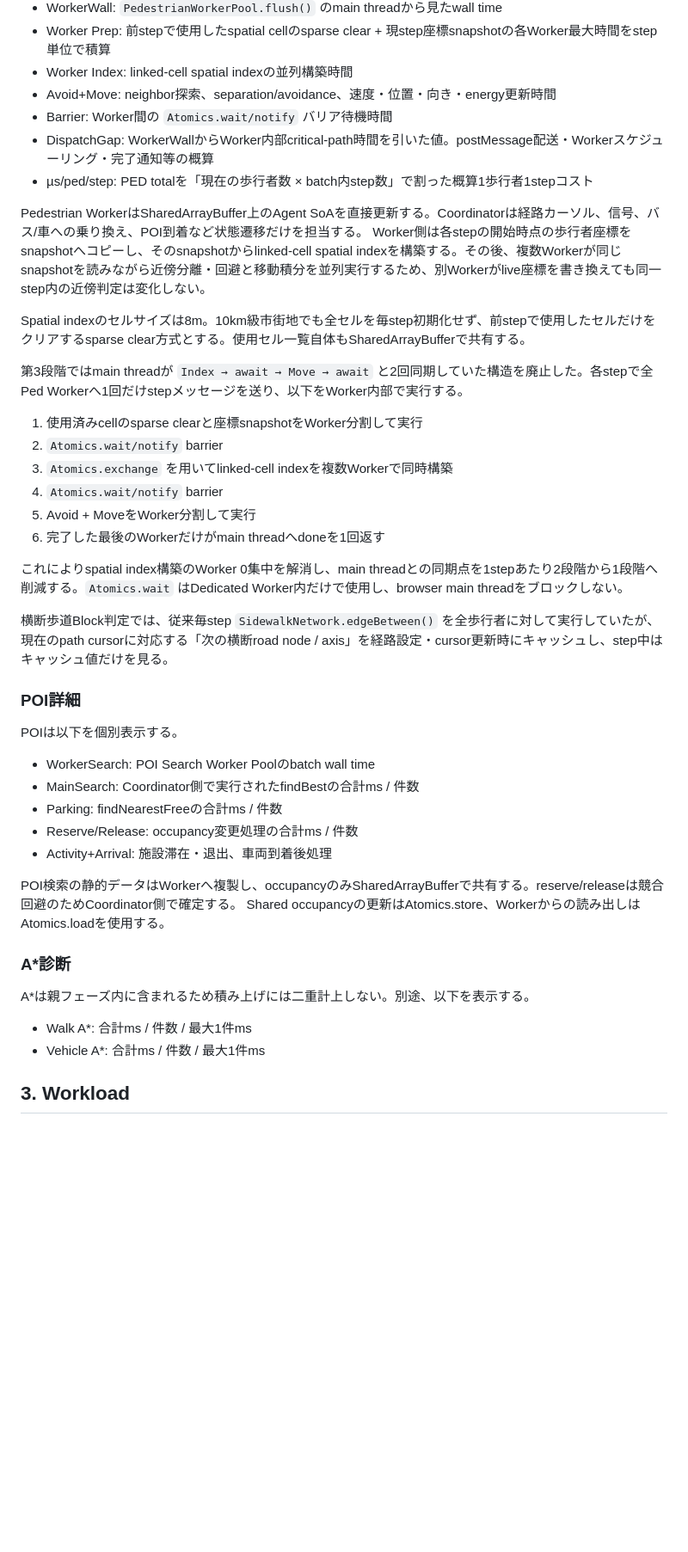
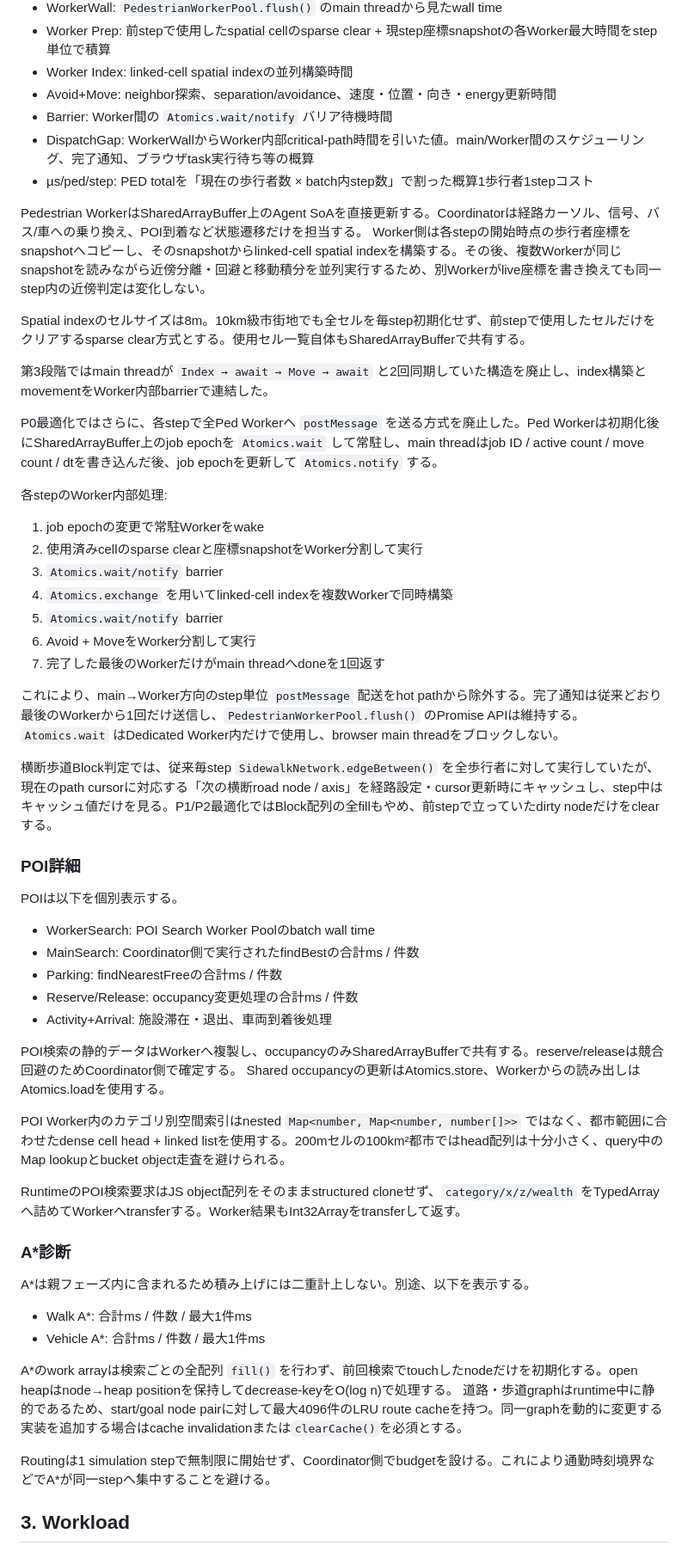
Before and after one commit to SUIREN-KazutoHashimoto/City-Sim, a Markdown page: doc/性能モニタ仕様.md, the part around one of its changes. Shown at 86% size. Drawn GitHub-style; blank space fills up the shorter version.

Commit message:
Document P0-P2 performance optimizations

```diff
--- a/doc/性能モニタ仕様.md
+++ b/doc/性能モニタ仕様.md
@@ -44,7 +44,7 @@ Pedは以下を個別表示する。
 - Worker Index: linked-cell spatial indexの並列構築時間
 - Avoid+Move: neighbor探索、separation/avoidance、速度・位置・向き・energy更新時間
 - Barrier: Worker間の `Atomics.wait/notify` バリア待機時間
-- DispatchGap: WorkerWallからWorker内部critical-path時間を引いた値。postMessage配送・Workerスケジューリング・完了通知等の概算
+- DispatchGap: WorkerWallからWorker内部critical-path時間を引いた値。main/Worker間のスケジューリング、完了通知、ブラウザtask実行待ち等の概算
 - µs/ped/step: PED totalを「現在の歩行者数 × batch内step数」で割った概算1歩行者1stepコスト
 
 Pedestrian WorkerはSharedArrayBuffer上のAgent SoAを直接更新する。Coordinatorは経路カーソル、信号、バス/車への乗り換え、POI到着など状態遷移だけを担当する。
@@ -52,18 +52,23 @@ Worker側は各stepの開始時点の歩行者座標をsnapshotへコピーし
 
 Spatial indexのセルサイズは8m。10km級市街地でも全セルを毎step初期化せず、前stepで使用したセルだけをクリアするsparse clear方式とする。使用セル一覧自体もSharedArrayBufferで共有する。
 
-第3段階ではmain threadが `Index → await → Move → await` と2回同期していた構造を廃止した。各stepで全Ped Workerへ1回だけstepメッセージを送り、以下をWorker内部で実行する。
+第3段階ではmain threadが `Index → await → Move → await` と2回同期していた構造を廃止し、index構築とmovementをWorker内部barrierで連結した。
 
-1. 使用済みcellのsparse clearと座標snapshotをWorker分割して実行
-2. `Atomics.wait/notify` barrier
-3. `Atomics.exchange` を用いてlinked-cell indexを複数Workerで同時構築
-4. `Atomics.wait/notify` barrier
-5. Avoid + MoveをWorker分割して実行
-6. 完了した最後のWorkerだけがmain threadへdoneを1回返す
+P0最適化ではさらに、各stepで全Ped Workerへ `postMessage` を送る方式を廃止した。Ped Workerは初期化後にSharedArrayBuffer上のjob epochを `Atomics.wait` して常駐し、main threadはjob ID / active count / move count / dtを書き込んだ後、job epochを更新して `Atomics.notify` する。
 
-これによりspatial index構築のWorker 0集中を解消し、main threadとの同期点を1stepあたり2段階から1段階へ削減する。`Atomics.wait` はDedicated Worker内だけで使用し、browser main threadをブロックしない。
+各stepのWorker内部処理:
 
-横断歩道Block判定では、従来毎step `SidewalkNetwork.edgeBetween()` を全歩行者に対して実行していたが、現在のpath cursorに対応する「次の横断road node / axis」を経路設定・cursor更新時にキャッシュし、step中はキャッシュ値だけを見る。
+1. job epochの変更で常駐Workerをwake
+2. 使用済みcellのsparse clearと座標snapshotをWorker分割して実行
+3. `Atomics.wait/notify` barrier
+4. `Atomics.exchange` を用いてlinked-cell indexを複数Workerで同時構築
+5. `Atomics.wait/notify` barrier
+6. Avoid + MoveをWorker分割して実行
+7. 完了した最後のWorkerだけがmain threadへdoneを1回返す
+
+これにより、main→Worker方向のstep単位 `postMessage` 配送をhot pathから除外する。完了通知は従来どおり最後のWorkerから1回だけ送信し、`PedestrianWorkerPool.flush()` のPromise APIは維持する。`Atomics.wait` はDedicated Worker内だけで使用し、browser main threadをブロックしない。
+
+横断歩道Block判定では、従来毎step `SidewalkNetwork.edgeBetween()` を全歩行者に対して実行していたが、現在のpath cursorに対応する「次の横断road node / axis」を経路設定・cursor更新時にキャッシュし、step中はキャッシュ値だけを見る。P1/P2最適化ではBlock配列の全fillもやめ、前stepで立っていたdirty nodeだけをclearする。
 
 ### POI詳細
 POIは以下を個別表示する。
@@ -76,10 +81,19 @@ POIは以下を個別表示する。
 POI検索の静的データはWorkerへ複製し、occupancyのみSharedArrayBufferで共有する。reserve/releaseは競合回避のためCoordinator側で確定する。
 Shared occupancyの更新はAtomics.store、Workerからの読み出しはAtomics.loadを使用する。
 
+POI Worker内のカテゴリ別空間索引はnested `Map<number, Map<number, number[]>>` ではなく、都市範囲に合わせたdense cell head + linked listを使用する。200mセルの100km²都市ではhead配列は十分小さく、query中のMap lookupとbucket object走査を避けられる。
+
+RuntimeのPOI検索要求はJS object配列をそのままstructured cloneせず、`category/x/z/wealth` をTypedArrayへ詰めてWorkerへtransferする。Worker結果もInt32Arrayをtransferして返す。
+
 ### A*診断
 A*は親フェーズ内に含まれるため積み上げには二重計上しない。別途、以下を表示する。
 - Walk A*: 合計ms / 件数 / 最大1件ms
 - Vehicle A*: 合計ms / 件数 / 最大1件ms
+
+A*のwork arrayは検索ごとの全配列 `fill()` を行わず、前回検索でtouchしたnodeだけを初期化する。open heapはnode→heap positionを保持してdecrease-keyをO(log n)で処理する。
+道路・歩道graphはruntime中に静的であるため、start/goal node pairに対して最大4096件のLRU route cacheを持つ。同一graphを動的に変更する実装を追加する場合はcache invalidationまたは`clearCache()`を必須とする。
+
+Routingは1 simulation stepで無制限に開始せず、Coordinator側でbudgetを設ける。これにより通勤時刻境界などでA*が同一stepへ集中することを避ける。
 
 ## 3. Workload
 - LOD0/1のVisible Agent数
```
Also changed, not shown: other parts of doc/性能モニタ仕様.md (+11 -2 lines).
